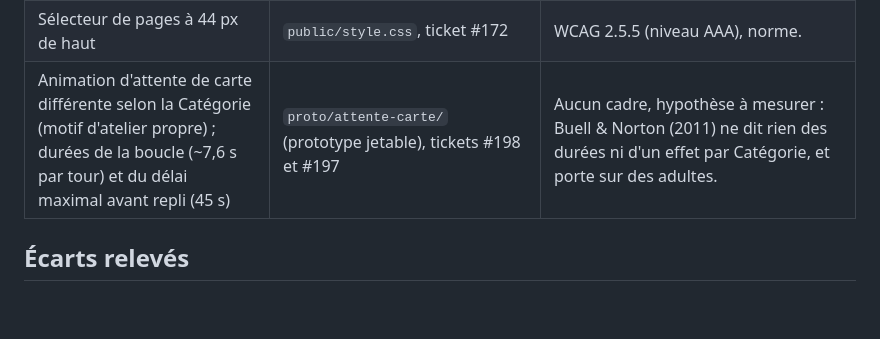
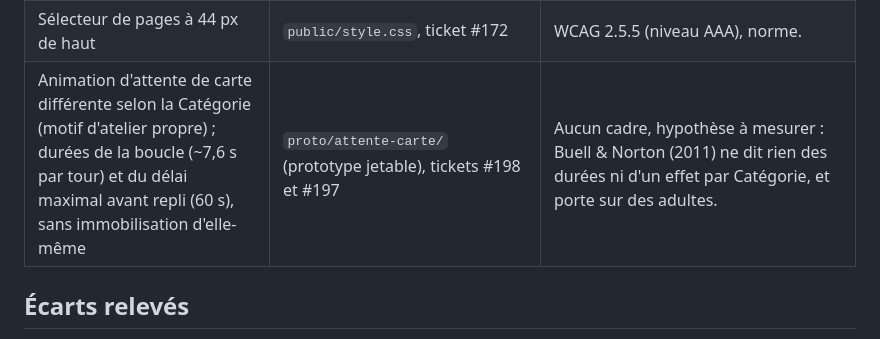
Before and after one commit to cognitiflift/cartable, a Markdown page: docs/cadres-scientifiques.md, the part around the change. Drawn GitHub-style; blank space fills up the shorter version.

Commit message:
Registre : repli à 60 s (#198)
Co-Authored-By: Claude Sonnet 5.5 <noreply@anthropic.com>

```diff
--- a/docs/cadres-scientifiques.md
+++ b/docs/cadres-scientifiques.md
@@ -505,7 +505,7 @@ Décisions actuelles pour lesquelles aucun cadre solide n'a été trouvé. Ce so
 | Un seul défilement vertical sur mobile : l'écran de Séance tient la hauteur de la fenêtre, seule la page de Leçon défile | `public/style.css`, ticket #172 | Aucun cadre, hypothèse à mesurer (deux zones imbriquées gênent-elles l'Élève ?). |
 | **Retirer les sept jours de l'accueil** : le bandeau ne montre plus que le jour d'aujourd'hui (Objectif du jour et ses gains), les jours d'avant restent dans le calendrier de Mes badges, les contrôles à venir sur les cartes de Leçon ; gains d'aujourd'hui placés sous l'Objectif du jour | `public/app.js` (`bandeauDuJour`), `public/gains-du-jour.js`, `public/style.css`, ticket #192 | Aucun cadre pour le retrait ni pour le placement exact, hypothèse à mesurer : l'Élève ouvre-t-il Mes badges autant ou moins qu'avant (retour de l'Élève, ouvertures de Mes badges) ? Le principe d'une récompense qui suit l'effort est dans « Retours et récompenses ». |
 | Sélecteur de pages à 44 px de haut | `public/style.css`, ticket #172 | WCAG 2.5.5 (niveau AAA), norme. |
-| Animation d'attente de carte différente selon la Catégorie (motif d'atelier propre) ; durées de la boucle (~7,6 s par tour) et du délai maximal avant repli (45 s) | `proto/attente-carte/` (prototype jetable), tickets #198 et #197 | Aucun cadre, hypothèse à mesurer : Buell & Norton (2011) ne dit rien des durées ni d'un effet par Catégorie, et porte sur des adultes. |
+| Animation d'attente de carte différente selon la Catégorie (motif d'atelier propre) ; durées de la boucle (~7,6 s par tour) et du délai maximal avant repli (60 s), sans immobilisation d'elle-même | `proto/attente-carte/` (prototype jetable), tickets #198 et #197 | Aucun cadre, hypothèse à mesurer : Buell & Norton (2011) ne dit rien des durées ni d'un effet par Catégorie, et porte sur des adultes. |
 
 ## Écarts relevés
 
```
